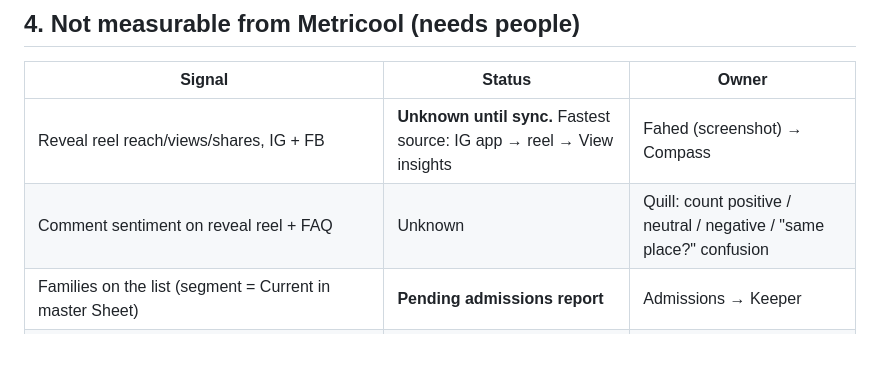
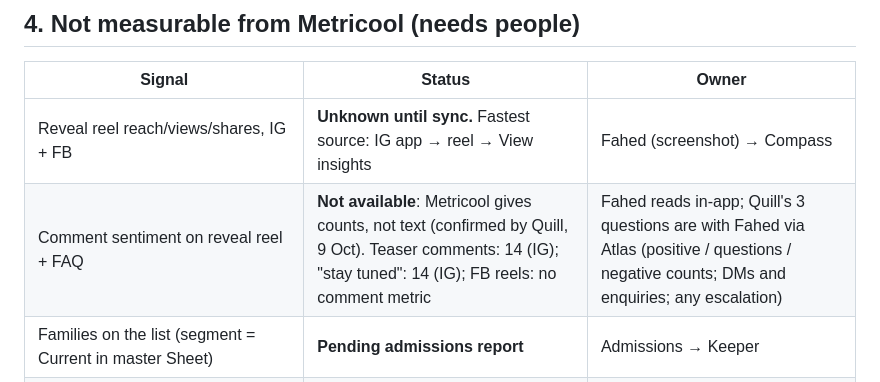
Before and after one commit to fahedsaraj/Project-, a Markdown page: Company/08_Reviews/reveal_24h_report_2026-10-09.md, the part around the change. GitHub-like rendering; blank space fills up the shorter version.

Commit message:
Compass: reveal 24h report, sentiment status from Quill
Co-Authored-By: Claude Opus 5.5 <noreply@anthropic.com>
Claude-Session: https://claude.ai/code/session_01R9TXutjFXb91oTjWsoVYm3

```diff
--- a/Company/08_Reviews/reveal_24h_report_2026-10-09.md
+++ b/Company/08_Reviews/reveal_24h_report_2026-10-09.md
@@ -48,7 +48,7 @@
 | Signal | Status | Owner |
 |---|---|---|
 | Reveal reel reach/views/shares, IG + FB | **Unknown until sync.** Fastest source: IG app → reel → View insights | Fahed (screenshot) → Compass |
-| Comment sentiment on reveal reel + FAQ | Unknown | Quill: count positive / neutral / negative / "same place?" confusion |
+| Comment sentiment on reveal reel + FAQ | **Not available**: Metricool gives counts, not text (confirmed by Quill, 9 Oct). Teaser comments: 14 (IG); "stay tuned": 14 (IG); FB reels: no comment metric | Fahed reads in-app; Quill's 3 questions are with Fahed via Atlas (positive / questions / negative counts; DMs and enquiries; any escalation) |
 | Families on the list (segment = Current in master Sheet) | **Pending admissions report** | Admissions → Keeper |
 | Parents who received the message (notified_8_oct = Yes; broadcast / individual / call; failed counted separately) | **Pending admissions report** | Admissions → Keeper |
 | Parents who replied (reply_received = Yes) | **Pending admissions report** | Admissions → Keeper |
```
